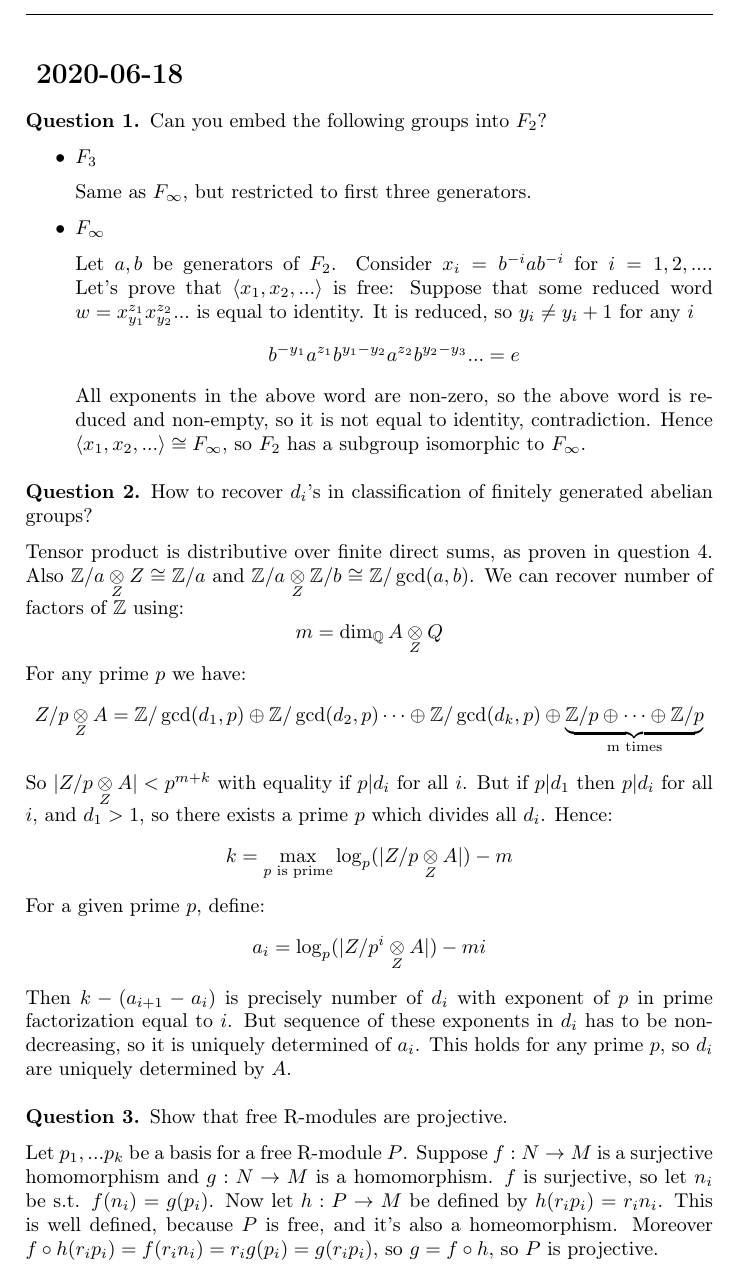
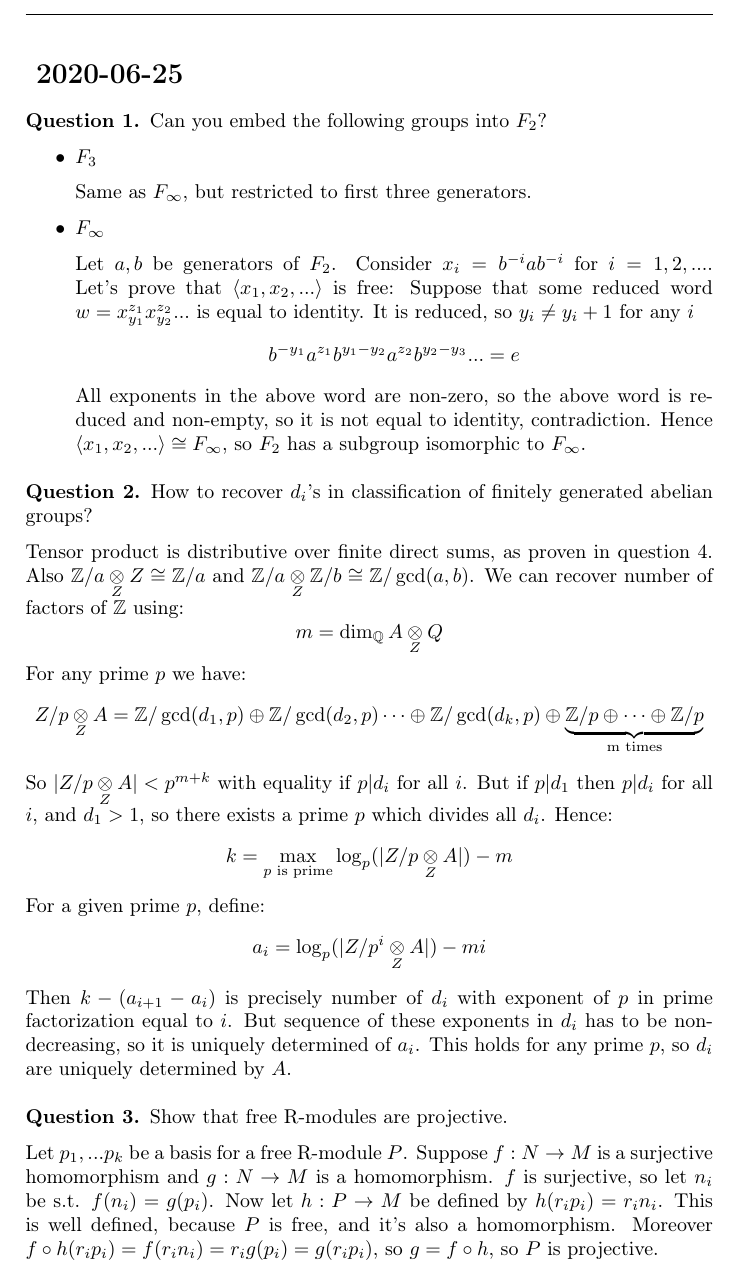
Before and after one commit to Wornbard/summer_research, a LaTeX document (Week2/Week2Answers.tex): part of page 1 of 4, cut at the place of the change. Compiled offline with pdfLaTeX.

Commit message:
Final touches to second solutions

```diff
--- a/Week2/Week2Answers.tex
+++ b/Week2/Week2Answers.tex
@@ -16,7 +16,7 @@
 \pdfsuppresswarningpagegroup=1
 
 \begin{document}
-\section*{ 2020-06-18}
+\section*{ 2020-06-25}
 
 \begin{que} Can you embed the following groups into $F_2$?
 	\begin{itemize}
@@ -52,7 +52,7 @@
 \begin{que} Show that free R-modules are projective.
 
 	Let $p_1, ... p_k$ be a basis for a free R-module $P$. Suppose $f : N \to M$ is a surjective homomorphism and $g: N \to M$ is a homomorphism. $f$ is surjective, so let $n_i$ be s.t. $f(n_i) = g(p_i)$.
-	Now let $h : P \to M$ be defined by $h(r_i p_i)=r_i n_i$. This is well defined, because $P$ is free, and it's also a homeomorphism. Moreover $f \circ h(r_i p_i) = f(r_i n_i) = r_i g(p_i) = g(r_i p_i)$, so $g = f \circ h$, so $P$ is projective.
+	Now let $h : P \to M$ be defined by $h(r_i p_i)=r_i n_i$. This is well defined, because $P$ is free, and it's also a homomorphism. Moreover $f \circ h(r_i p_i) = f(r_i n_i) = r_i g(p_i) = g(r_i p_i)$, so $g = f \circ h$, so $P$ is projective.
 \end{que}
 \begin{que} Show that if P is projective then $\otimes P$ preserves injectivity of maps.\\ \\
     Let's first prove the following: For any $R$-modules $M,N,Q$ we have  \[
```
Also changed, not shown: Week2/Week2Answers.pdf (added), 1 other file.
